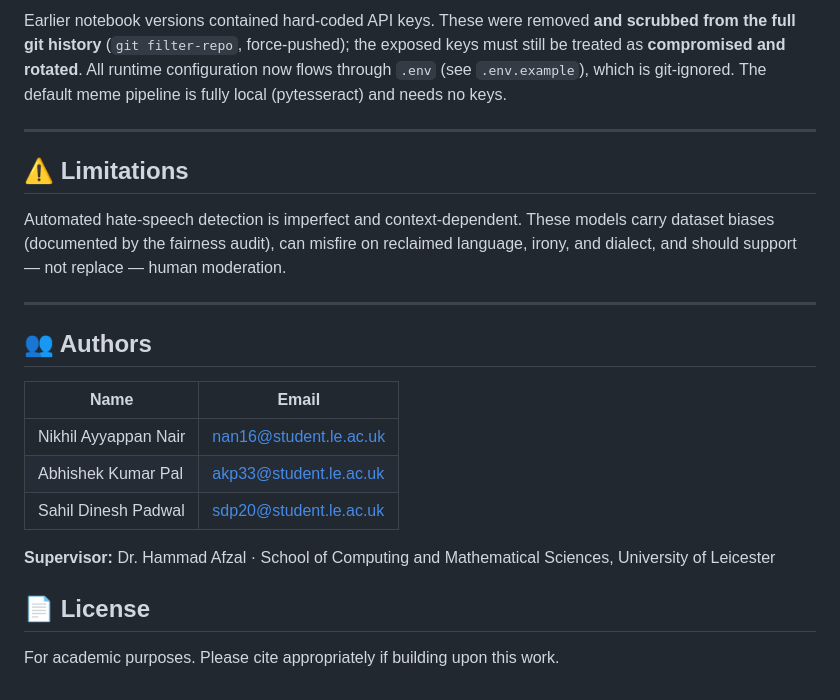
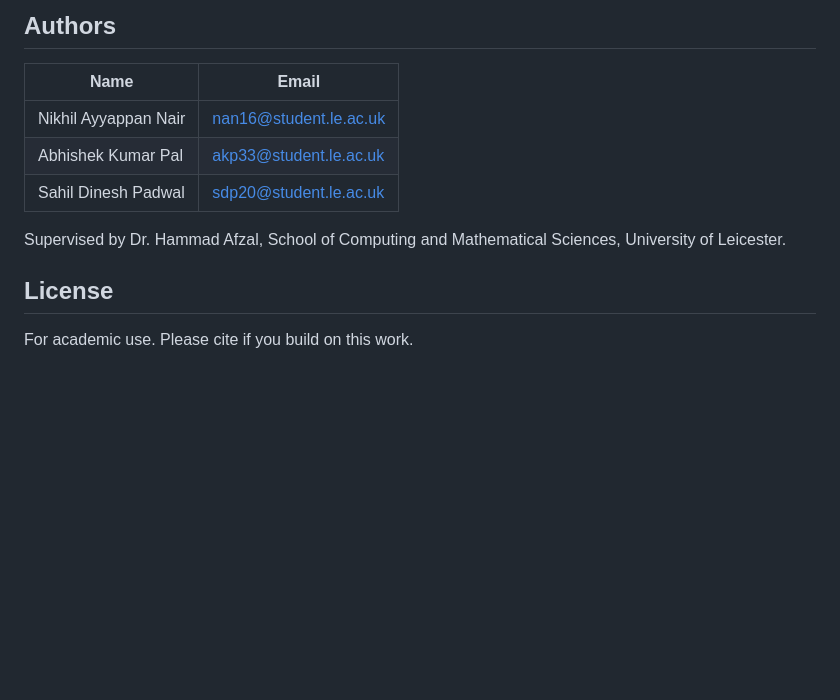
Before and after one commit to abhishek-1406/SafeScanTool, a Markdown page: README.md, the part around one of its changes. Drawn GitHub-style; blank space fills up the shorter version.

```diff
--- a/README.md
+++ b/README.md
@@ -193,20 +147,4 @@ included — see [`Data/README.md`](Data/README.md).
-Earlier notebook versions contained hard-coded API keys. These were removed **and
-scrubbed from the full git history** (`git filter-repo`, force-pushed); the exposed
-keys must still be treated as **compromised and rotated**. All runtime configuration
-now flows through `.env` (see `.env.example`), which is git-ignored. The default meme
-pipeline is fully local (pytesseract) and needs no keys.
-
----
-
-## ⚠️ Limitations
-
-Automated hate-speech detection is imperfect and context-dependent. These models
-carry dataset biases (documented by the fairness audit), can misfire on reclaimed
-language, irony, and dialect, and should support — not replace — human moderation.
-
----
-
-## 👥 Authors
+## Authors
 
 | Name | Email |
 |---|---|
@@ -214,9 +152,9 @@ language, irony, and dialect, and should support — not replace — human moder
 | Abhishek Kumar Pal | akp33@student.le.ac.uk |
 | Sahil Dinesh Padwal | sdp20@student.le.ac.uk |
 
-**Supervisor:** Dr. Hammad Afzal · School of Computing and Mathematical Sciences,
-University of Leicester
+Supervised by Dr. Hammad Afzal, School of Computing and Mathematical Sciences,
+University of Leicester.
 
-## 📄 License
+## License
 
-For academic purposes. Please cite appropriately if building upon this work.
+For academic use. Please cite if you build on this work.
```
Also changed, not shown: other parts of README.md (+89 -135 lines).
